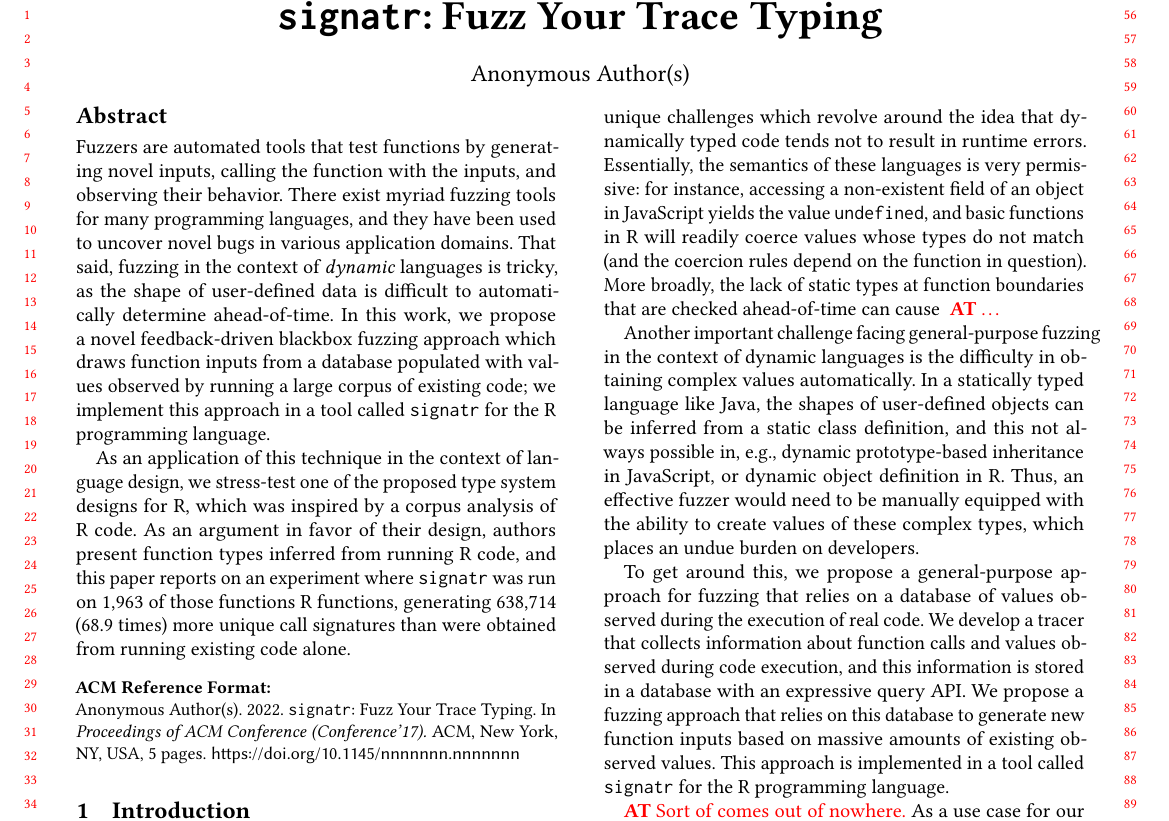
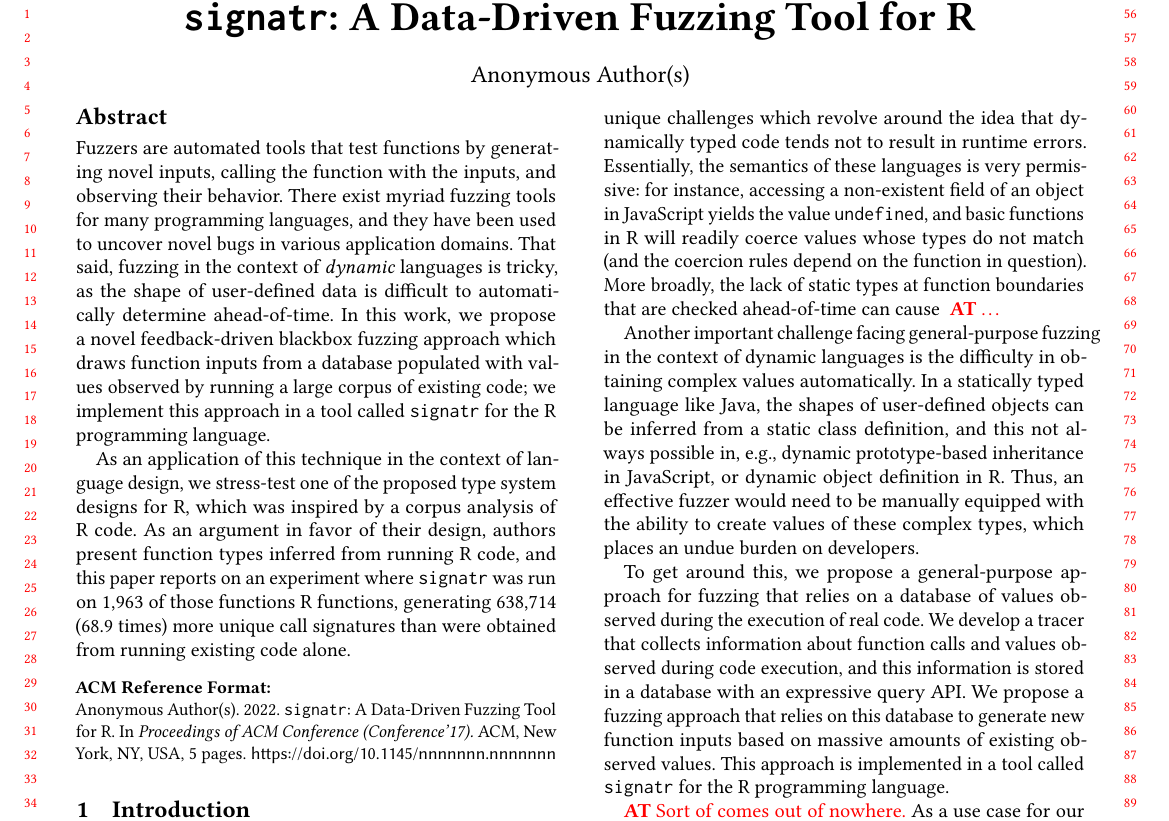
Before and after one commit to reallyTG/signatr-paper, a LaTeX paper (main.tex): part of page 1 of 5, cut at the place of the change. Compiled offline with pdfLaTeX.

Commit message:
Updates from Overleaf

```diff
--- a/main.tex
+++ b/main.tex
@@ -14,7 +14,7 @@
 
 \begin{document}
 
-\title{\tool: Fuzz Your Trace Typing}
+\title{\tool: A Data-Driven Fuzzing Tool for R}
 
 \begin{abstract}
 
```
